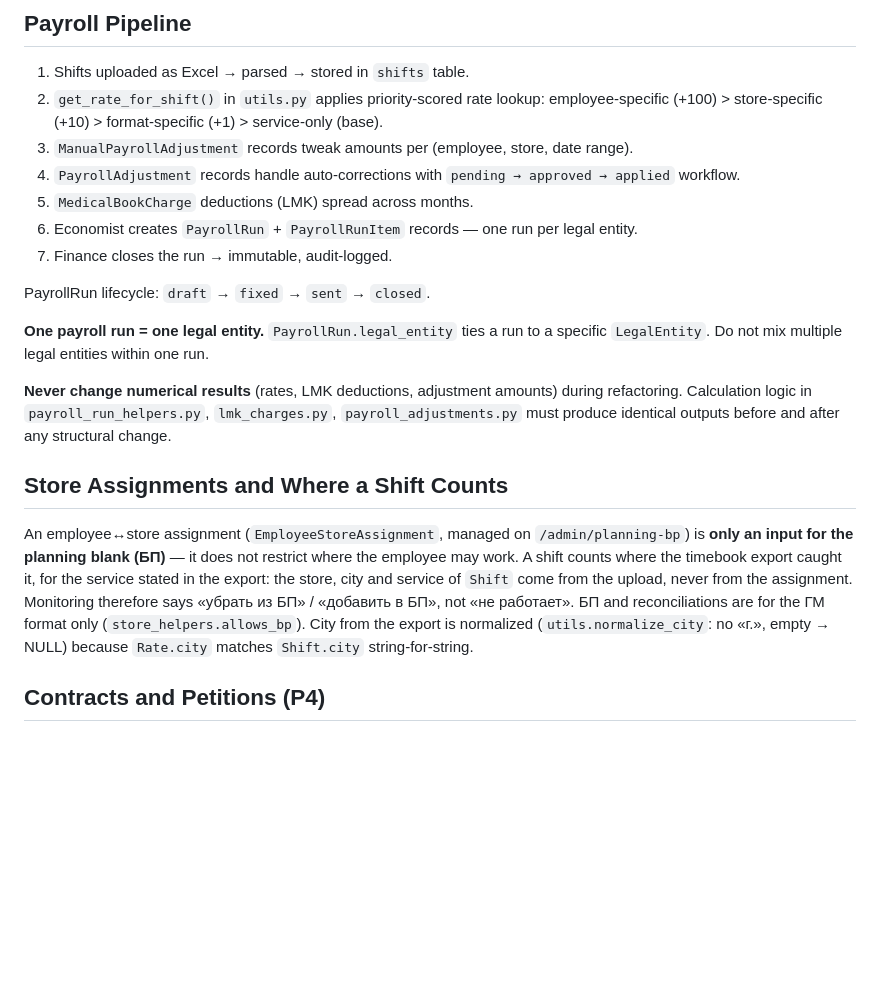
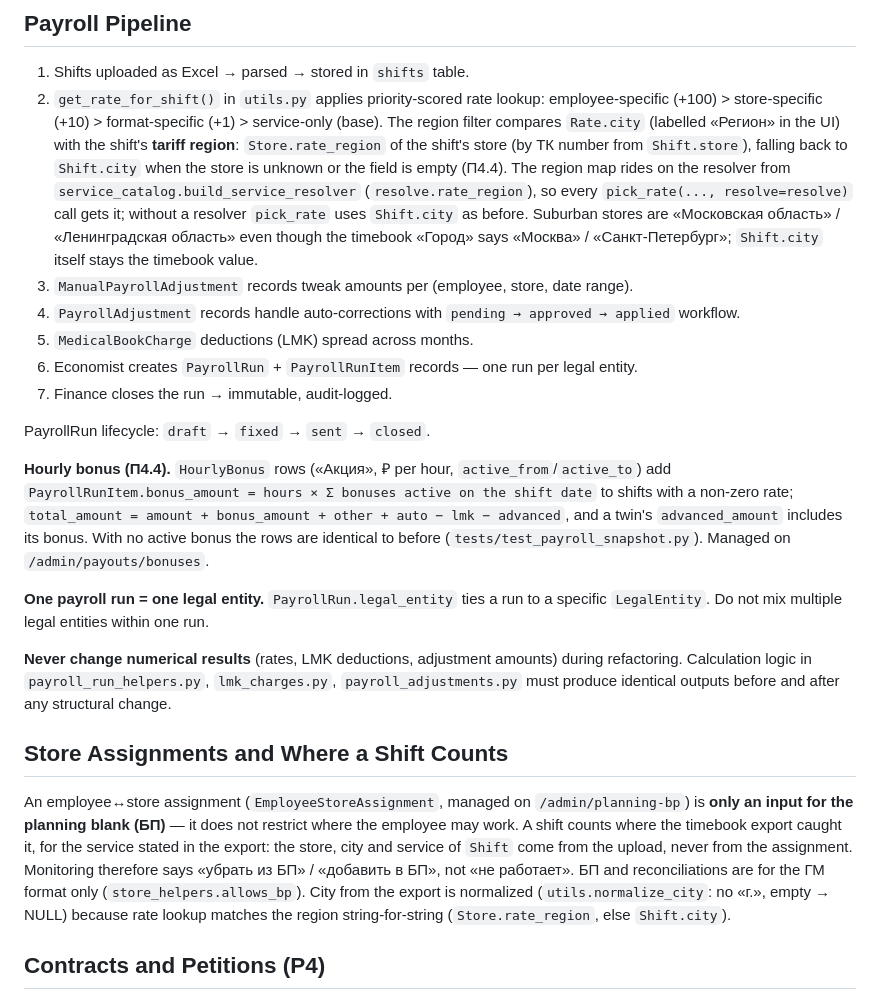
Before and after one commit to alexanderpipich/work-system, a Markdown page: CLAUDE.md, the part around the change. Drawn GitHub-style; blank space fills up the shorter version.

Commit message:
docs[P4.4]: подбор ставки по тарифному региону, надбавка к часу; матрица прав
Co-Authored-By: Claude Opus 5.5 <noreply@anthropic.com>

```diff
--- a/CLAUDE.md
+++ b/CLAUDE.md
@@ -57,7 +57,7 @@ Do **not** remove `request_type` from the uniqueness key or treat these two type
 ## Payroll Pipeline
 
 1. Shifts uploaded as Excel → parsed → stored in `shifts` table.
-2. `get_rate_for_shift()` in `utils.py` applies priority-scored rate lookup: employee-specific (+100) > store-specific (+10) > format-specific (+1) > service-only (base).
+2. `get_rate_for_shift()` in `utils.py` applies priority-scored rate lookup: employee-specific (+100) > store-specific (+10) > format-specific (+1) > service-only (base). The region filter compares `Rate.city` (labelled «Регион» in the UI) with the shift's **tariff region**: `Store.rate_region` of the shift's store (by ТК number from `Shift.store`), falling back to `Shift.city` when the store is unknown or the field is empty (П4.4). The region map rides on the resolver from `service_catalog.build_service_resolver` (`resolve.rate_region`), so every `pick_rate(..., resolve=resolve)` call gets it; without a resolver `pick_rate` uses `Shift.city` as before. Suburban stores are «Московская область» / «Ленинградская область» even though the timebook «Город» says «Москва» / «Санкт-Петербург»; `Shift.city` itself stays the timebook value.
 3. `ManualPayrollAdjustment` records tweak amounts per (employee, store, date range).
 4. `PayrollAdjustment` records handle auto-corrections with `pending → approved → applied` workflow.
 5. `MedicalBookCharge` deductions (LMK) spread across months.
@@ -66,13 +66,15 @@ Do **not** remove `request_type` from the uniqueness key or treat these two type
 
 PayrollRun lifecycle: `draft` → `fixed` → `sent` → `closed`.
 
+**Hourly bonus (П4.4).** `HourlyBonus` rows («Акция», ₽ per hour, `active_from`/`active_to`) add `PayrollRunItem.bonus_amount = hours × Σ bonuses active on the shift date` to shifts with a non-zero rate; `total_amount = amount + bonus_amount + other + auto − lmk − advanced`, and a twin's `advanced_amount` includes its bonus. With no active bonus the rows are identical to before (`tests/test_payroll_snapshot.py`). Managed on `/admin/payouts/bonuses`.
+
 **One payroll run = one legal entity.** `PayrollRun.legal_entity` ties a run to a specific `LegalEntity`. Do not mix multiple legal entities within one run.
 
 **Never change numerical results** (rates, LMK deductions, adjustment amounts) during refactoring. Calculation logic in `payroll_run_helpers.py`, `lmk_charges.py`, `payroll_adjustments.py` must produce identical outputs before and after any structural change.
 
 ## Store Assignments and Where a Shift Counts
 
-An employee↔store assignment (`EmployeeStoreAssignment`, managed on `/admin/planning-bp`) is **only an input for the planning blank (БП)** — it does not restrict where the employee may work. A shift counts where the timebook export caught it, for the service stated in the export: the store, city and service of `Shift` come from the upload, never from the assignment. Monitoring therefore says «убрать из БП» / «добавить в БП», not «не работает». БП and reconciliations are for the ГМ format only (`store_helpers.allows_bp`). City from the export is normalized (`utils.normalize_city`: no «г.», empty → NULL) because `Rate.city` matches `Shift.city` string-for-string.
+An employee↔store assignment (`EmployeeStoreAssignment`, managed on `/admin/planning-bp`) is **only an input for the planning blank (БП)** — it does not restrict where the employee may work. A shift counts where the timebook export caught it, for the service stated in the export: the store, city and service of `Shift` come from the upload, never from the assignment. Monitoring therefore says «убрать из БП» / «добавить в БП», not «не работает». БП and reconciliations are for the ГМ format only (`store_helpers.allows_bp`). City from the export is normalized (`utils.normalize_city`: no «г.», empty → NULL) because rate lookup matches the region string-for-string (`Store.rate_region`, else `Shift.city`).
 
 ## Contracts and Petitions (P4)
 
```
Also changed, not shown: PERMISSIONS_MATRIX.md (+1 -0 lines).
